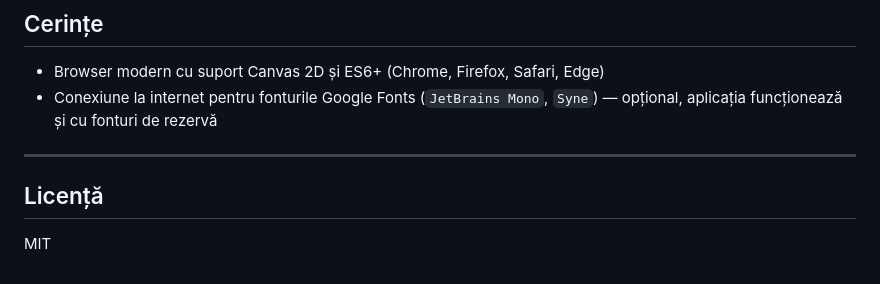
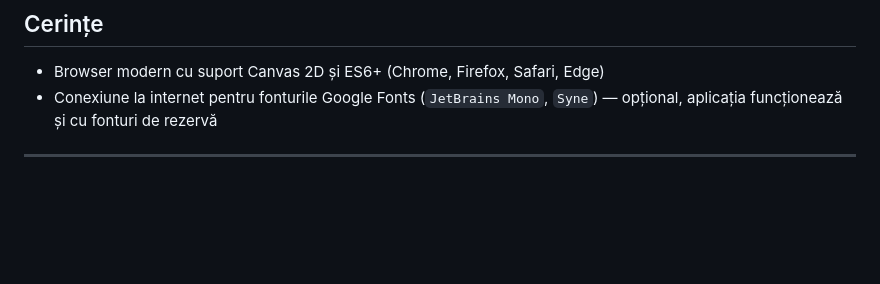
Before and after one commit to stefanpopescu-ai/Weighted-Vertex-Cover-Problem, a Markdown page: README.md, the part around the change. GitHub-like rendering; blank space fills up the shorter version.

```diff
--- a/README.md
+++ b/README.md
@@ -118,7 +118,3 @@ open vertex-cover.html
 - Conexiune la internet pentru fonturile Google Fonts (`JetBrains Mono`, `Syne`) — opțional, aplicația funcționează și cu fonturi de rezervă
 
 ---
-
-## Licență
-
-MIT
```
